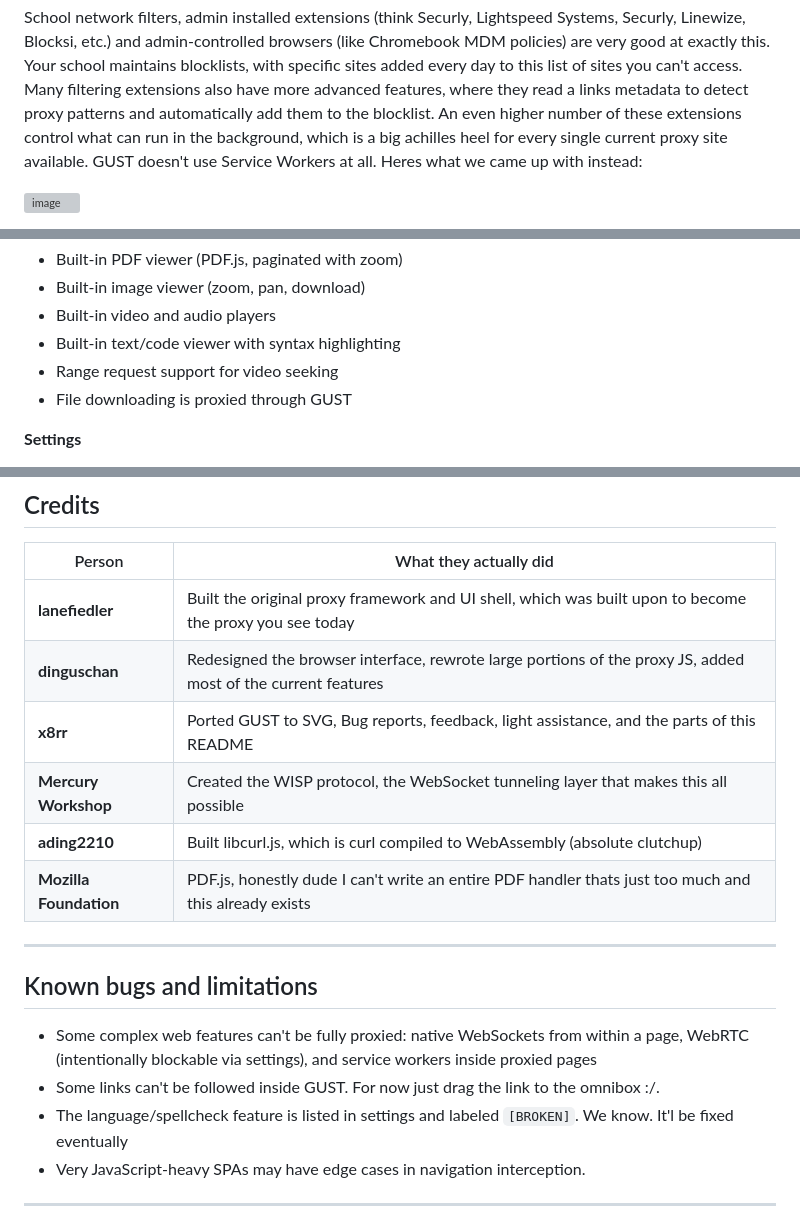
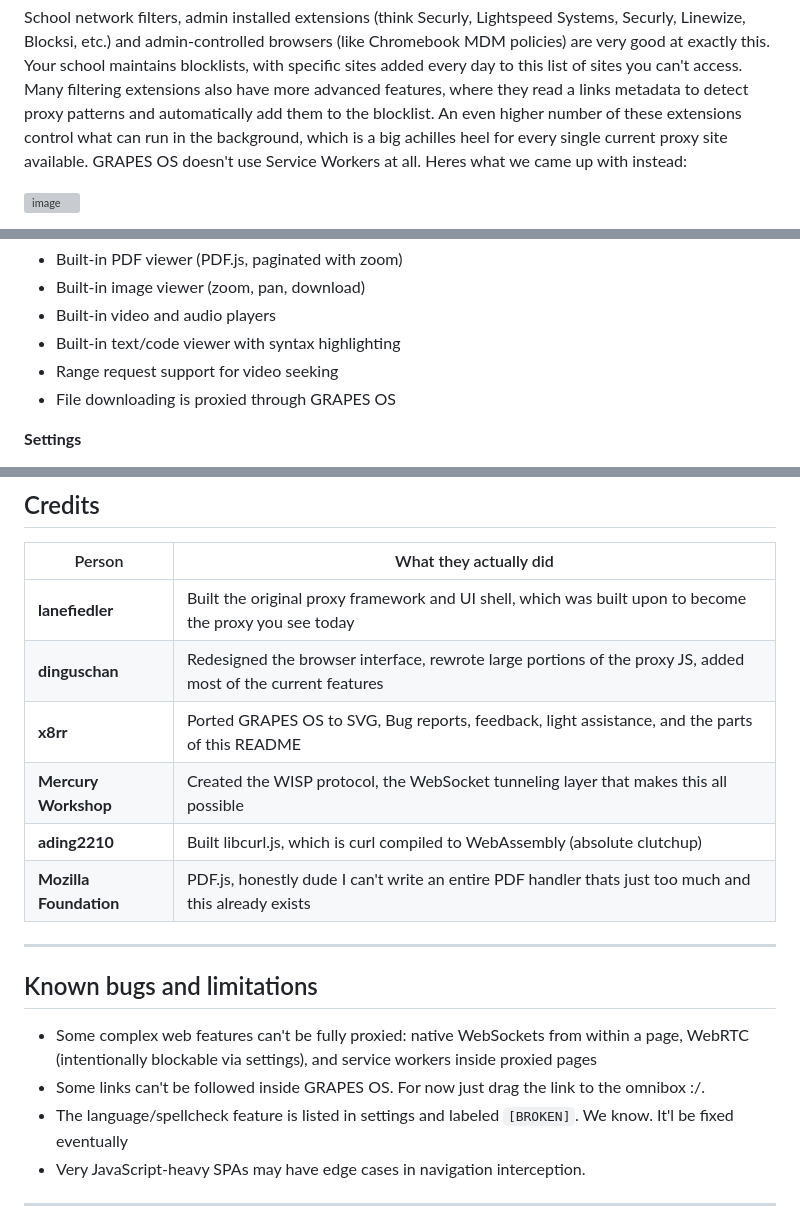
Before and after one commit to sam1ownsgrapes-ops/Grapes-OS, a Markdown page: README.md, 3 parts joined by grey strips. GitHub-like rendering; grey boxes are pictures that could not be loaded.

```diff
--- a/README.md
+++ b/README.md
@@ -28,7 +24,7 @@ GUST is a full-featured web proxy that lives entirely inside a single HTML file,
 Every single web proxy out there relies on something called a **Service Worker**, a background script that intercepts network requests before they reach the browser. It's an integral part of any other web proxy you use, allowing the proxy to communicate with its server and proxy your requests, but Service Workers ALWAYS require a live server to function. That means traditional proxies only work when hosted at a specific URL. Block that URL, and the proxy is dead. You're probably already familiar with the cat-and-mouse game between you and your admin, where someone makes a link, it gets used for a day or two, then gets blocked.
 
 School network filters, admin installed extensions (think Securly,  Lightspeed Systems, Securly, Linewize, Blocksi, etc.) and admin-controlled browsers (like Chromebook MDM policies) are very good at exactly this. Your school maintains blocklists, with specific sites added every day to this list of sites you can't access. Many filtering extensions also have more advanced features, where they read a links metadata to detect proxy patterns and automatically add them to the blocklist. An even higher number of these extensions control what can run in the background, which is a big achilles heel for every single current proxy site available.
-GUST doesn't use Service Workers at all. Heres what we came up with instead:
+GRAPES OS doesn't use Service Workers at all. Heres what we came up with instead:
 
 <img width="1440" height="1040" alt="image" src="https://github.com/user-attachments/assets/f5403020-c0b4-4d89-b795-cfa11b898c78" /><br>
 
@@ -105,7 +101,7 @@ GUST ships with more features than a proxy arguably needs, but we wanted your pr
 - Built-in video and audio players
 - Built-in text/code viewer with syntax highlighting
 - Range request support for video seeking
-- File downloading is proxied through GUST
+- File downloading is proxied through GRAPES OS
 
 **Settings**
 - WISP server configuration with per-instance storage isolation
@@ -154,7 +150,7 @@ Put it inside another HTML file as an `<iframe>`. Works from a Blob URL. Works f
 |--------|----------------------|
 | **lanefiedler** | Built the original proxy framework and UI shell, which was built upon to become the proxy you see today |
 | **dinguschan** | Redesigned the browser interface, rewrote large portions of the proxy JS, added most of the current features |
-| **x8rr** | Ported GUST to SVG, Bug reports, feedback, light assistance, and the parts of this README |
+| **x8rr** | Ported GRAPES OS to SVG, Bug reports, feedback, light assistance, and the parts of this README |
 | **Mercury Workshop** | Created the WISP protocol, the WebSocket tunneling layer that makes this all possible |
 | **ading2210** | Built libcurl.js, which is curl compiled to WebAssembly (absolute clutchup) |
 | **Mozilla Foundation** | PDF.js, honestly dude I can't write an entire PDF handler thats just too much and this already exists |
@@ -164,7 +160,7 @@ Put it inside another HTML file as an `<iframe>`. Works from a Blob URL. Works f
 ## Known bugs and limitations
 
 - Some complex web features can't be fully proxied: native WebSockets from within a page, WebRTC (intentionally blockable via settings), and service workers inside proxied pages
-- Some links can't be followed inside GUST. For now just drag the link to the omnibox :/.
+- Some links can't be followed inside GRAPES OS. For now just drag the link to the omnibox :/.
 - The language/spellcheck feature is listed in settings and labeled `[BROKEN]`. We know. It'l be fixed eventually
 - Very JavaScript-heavy SPAs may have edge cases in navigation interception.
 
```
Also changed, not shown: other parts of README.md (+7 -11 lines).
